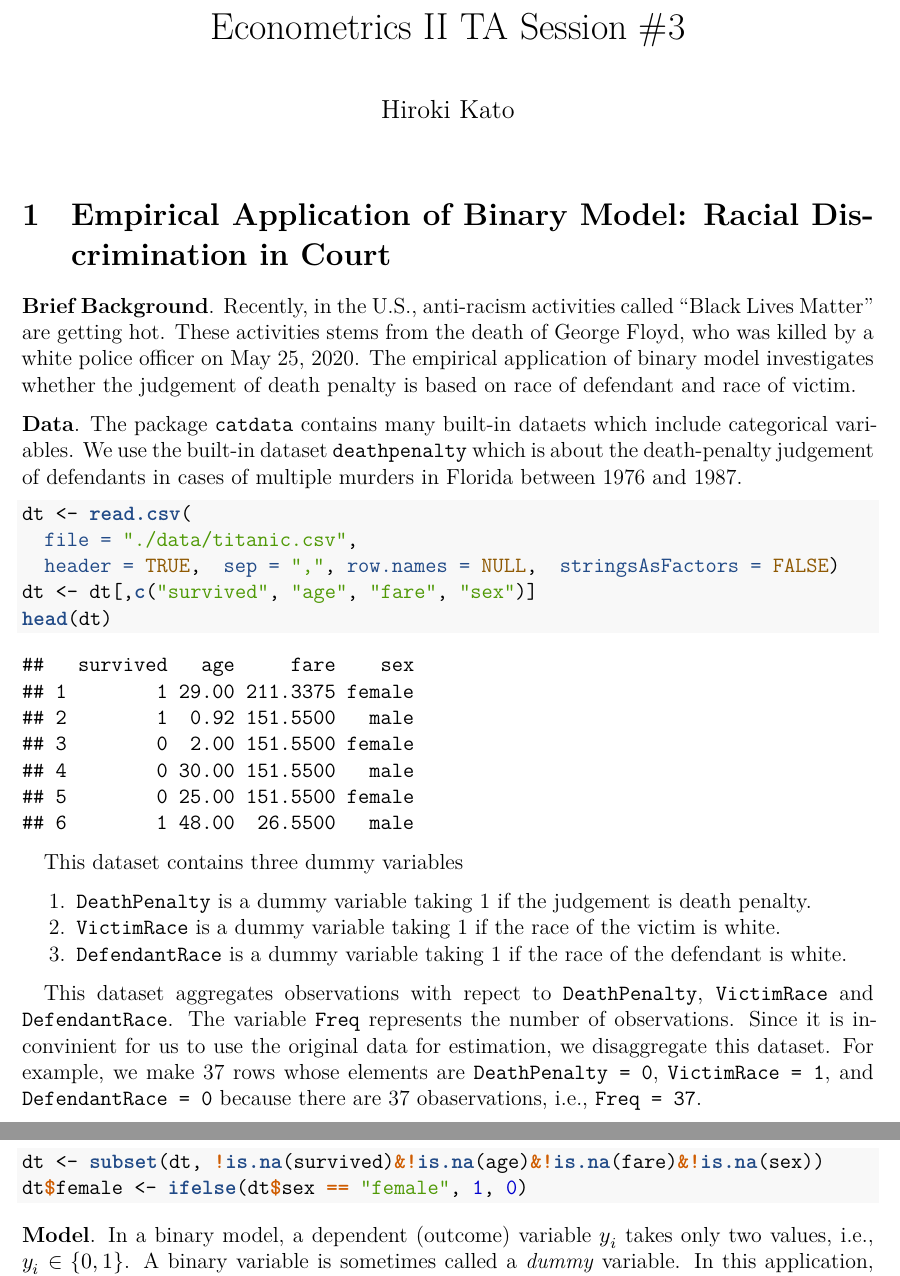
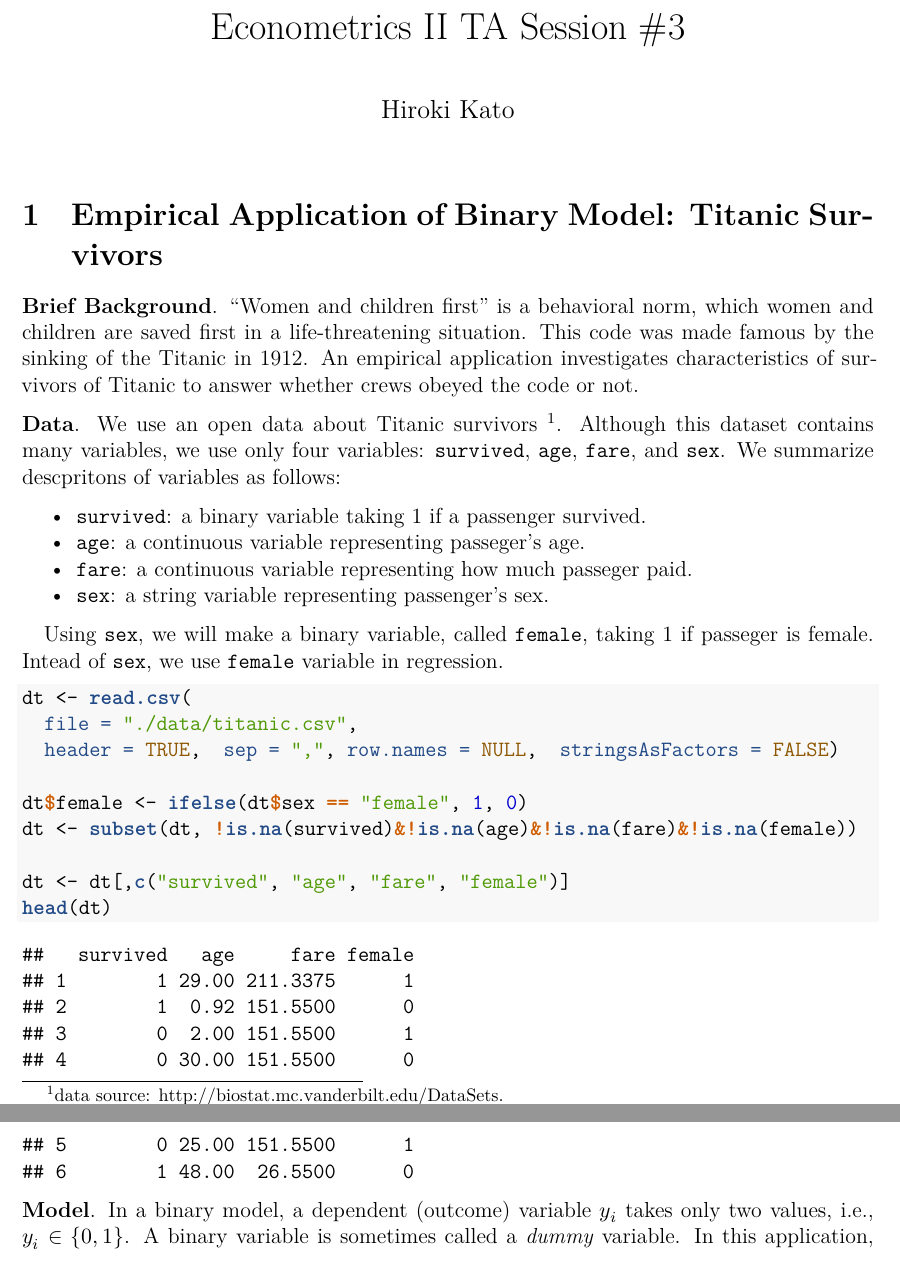
Before and after one commit to KatoPachi/2020EconometricsTA, an R Markdown document (II/TASession_3/handout.rmd): two parts of pages 1 and 2 of 5, joined at a grey line, cut so that both start at the same text. The pictures show the output file II/TASession_3/handout.pdf that the author committed with the source.

Commit message:
fix text - #1

````diff
--- a/II/TASession_3/handout.rmd
+++ b/II/TASession_3/handout.rmd
@@ -31,45 +31,42 @@ knitr::opts_chunk$set(
 knitr::opts_knit$set(root.dir = "C:/Users/katoo/Desktop/2020EconometricsTA/R")
 ```
 
-# Empirical Application of Binary Model: Racial Discrimination in Court
+# Empirical Application of Binary Model: Titanic Survivors
 
 **Brief Background**.
-Recently, in the U.S., anti-racism activities called "Black Lives Matter" are getting hot.
-These activities stems from the death of George Floyd,
-who was killed by a white police officer on May 25, 2020.
-The empirical application of binary model investigates
-whether the judgement of death penalty is based on race of defendant and race of victim.
+"Women and children first" is a behavioral norm,
+which women and children are saved first in a life-threatening situation.
+This code was made famous by the sinking of the Titanic in 1912.
+An empirical application investigates characteristics of survivors of Titanic
+to answer whether crews obeyed the code or not.
 
 \noindent
 **Data**.
-The package `catdata` contains many built-in dataets which include categorical variables.
-We use the built-in dataset `deathpenalty` which is about the death-penalty judgement of defendants
-in cases of multiple murders in Florida between 1976 and 1987.
+We use an open data about Titanic survivors [^source].
+Although this dataset contains many variables,
+we use only four variables: `survived`, `age`, `fare`, and `sex`.
+We summarize descpritons of variables as follows:
+
+- `survived`: a binary variable taking 1 if a passenger survived.
+- `age`: a continuous variable representing passeger's age.
+- `fare`: a continuous variable representing how much passeger paid.
+- `sex`: a string variable representing passenger's sex.
+
+Using `sex`, we will make a binary variable, called `female`, taking 1 if passeger is female.
+Intead of `sex`, we use `female` variable in regression.
+
+[^source]: data source: <http://biostat.mc.vanderbilt.edu/DataSets>.
 
 ```{r data}
 dt <- read.csv(
   file = "./data/titanic.csv",
   header = TRUE,  sep = ",", row.names = NULL,  stringsAsFactors = FALSE)
-dt <- dt[,c("survived", "age", "fare", "sex")]
+
+dt$female <- ifelse(dt$sex == "female", 1, 0)
+dt <- subset(dt, !is.na(survived)&!is.na(age)&!is.na(fare)&!is.na(female))
+
+dt <- dt[,c("survived", "age", "fare", "female")]
 head(dt)
-```
-
-This dataset contains three dummy variables
-
-1. `DeathPenalty` is a dummy variable taking 1 if the judgement is death penalty.
-2. `VictimRace` is a dummy variable taking 1 if the race of the victim is white.
-3. `DefendantRace` is a dummy variable taking 1 if the race of the defendant is white.
-
-This dataset aggregates observations with repect to `DeathPenalty`, `VictimRace` and `DefendantRace`.
-The variable `Freq` represents the number of observations.
-Since it is inconvinient for us to use the original data for estimation,
-we disaggregate this dataset.
-For example, we make 37 rows whose elements are `DeathPenalty = 0`, `VictimRace = 1`, and `DefendantRace = 0` because
-there are 37 obaservations, i.e., `Freq = 37`.
-
-```{r preprocess}
-dt <- subset(dt, !is.na(survived)&!is.na(age)&!is.na(fare)&!is.na(sex))
-dt$female <- ifelse(dt$sex == "female", 1, 0)
 ```
 
 \noindent
````
Also changed, not shown: II/TASession_3/handout.pdf, II/TASession_3/handout.tex, II/TASession_3/handout.rmd (21 more changed lines).
